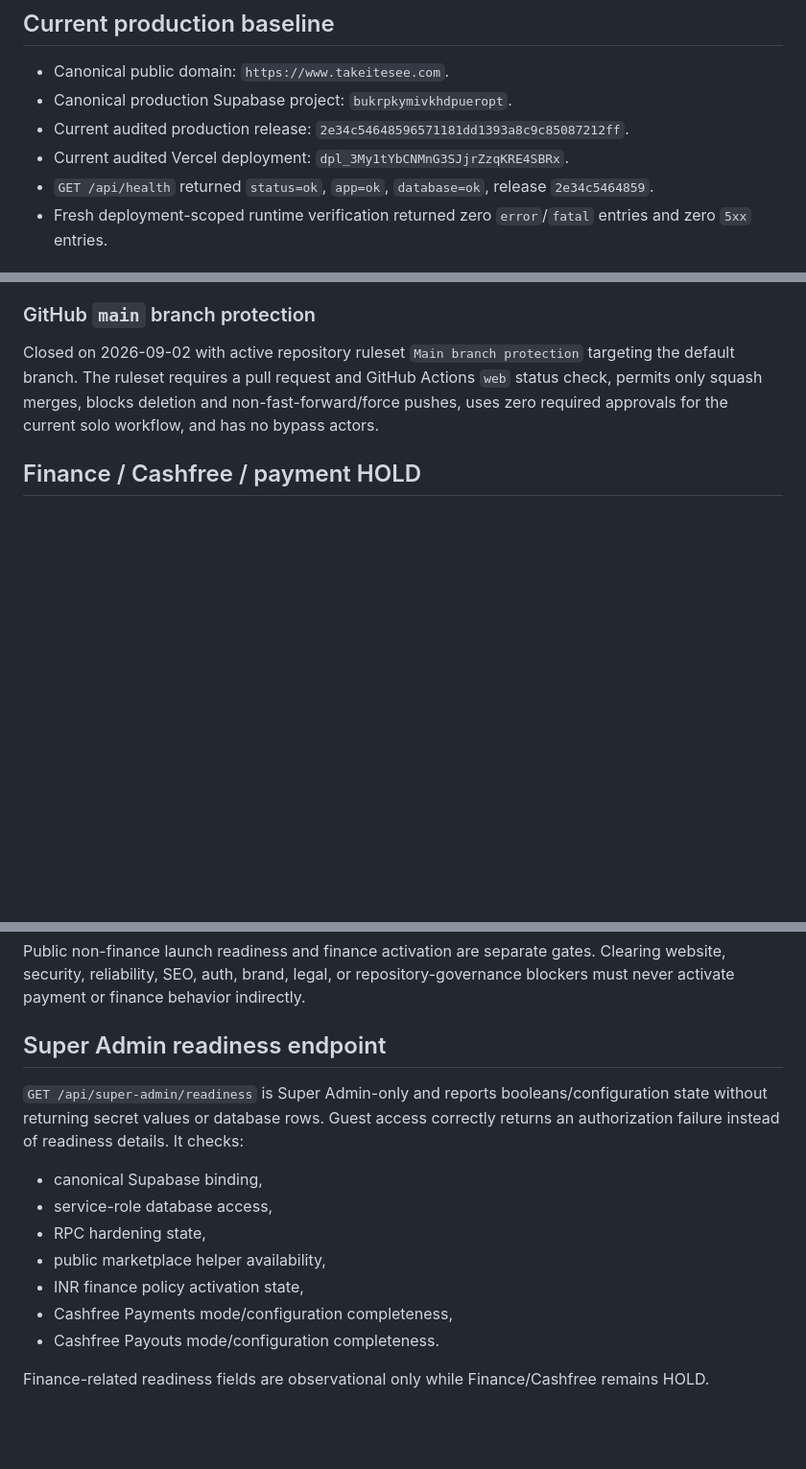
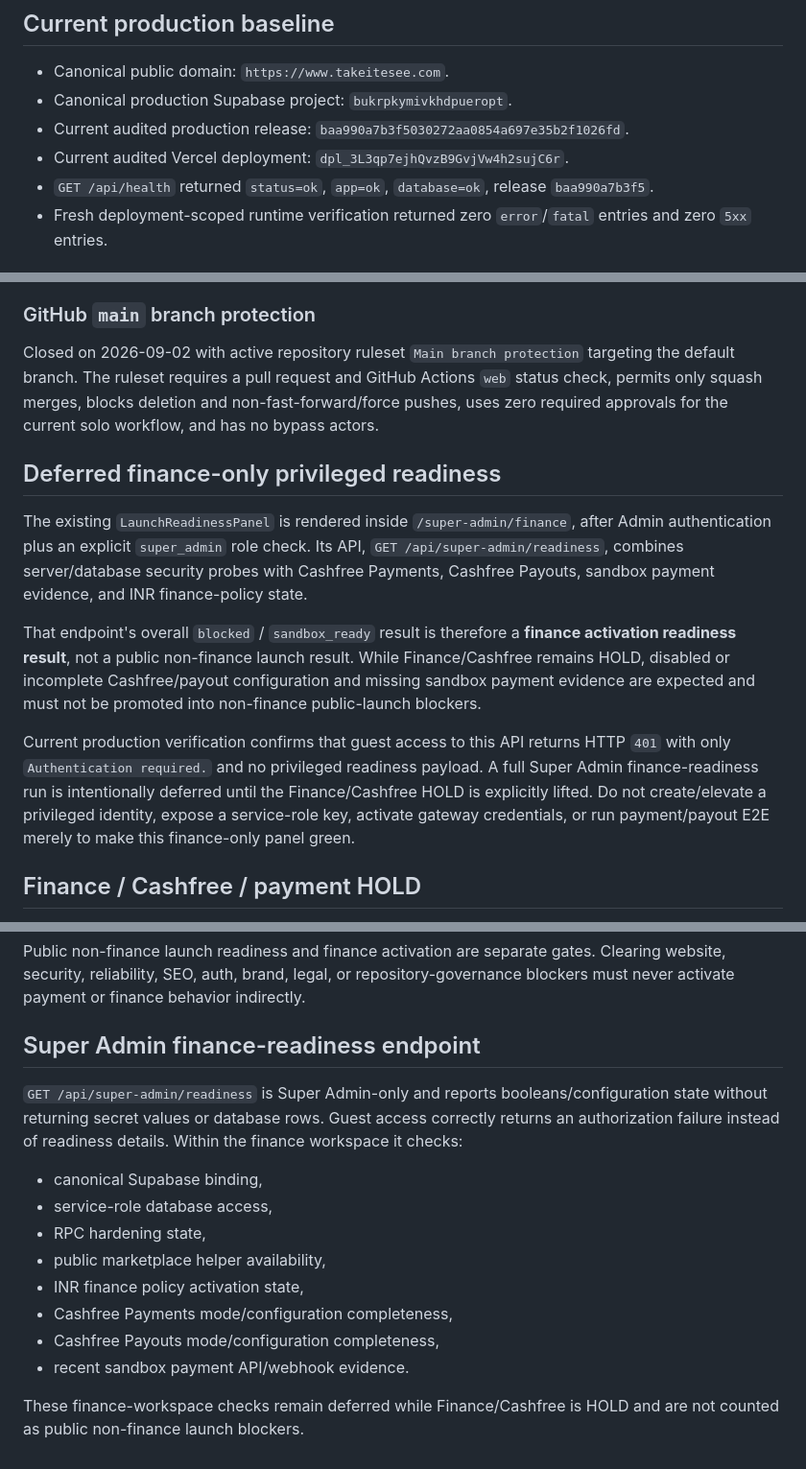
Before and after one commit to Aadhils/takeitesee, a Markdown page: docs/phase15-launch-activation-gate.md, 3 parts joined by grey strips. Shown at 96% size. GitHub-like rendering; blank space fills up the shorter version.

Commit message:
Launch readiness: separate finance readiness gate

```diff
--- a/docs/phase15-launch-activation-gate.md
+++ b/docs/phase15-launch-activation-gate.md
@@ -8,9 +8,9 @@ This gate records the current TakeItEsee public-launch readiness state. Real cus
 
 - Canonical public domain: `https://www.takeitesee.com`.
 - Canonical production Supabase project: `bukrpkymivkhdpueropt`.
-- Current audited production release: `2e34c54648596571181dd1393a8c9c85087212ff`.
-- Current audited Vercel deployment: `dpl_3My1tYbCNMnG3SJjrZzqKRE4SBRx`.
-- `GET /api/health` returned `status=ok`, `app=ok`, `database=ok`, release `2e34c5464859`.
+- Current audited production release: `baa990a7b3f5030272aa0854a697e35b2f1026fd`.
+- Current audited Vercel deployment: `dpl_3L3qp7ejhQvzB9GvjVw4h2sujC6r`.
+- `GET /api/health` returned `status=ok`, `app=ok`, `database=ok`, release `baa990a7b3f5`.
 - Fresh deployment-scoped runtime verification returned zero `error`/`fatal` entries and zero `5xx` entries.
 
 ## Verified green gates
@@ -107,6 +105,14 @@ Closed on 2026-09-02 after direct dashboard configuration and real production te
 ### GitHub `main` branch protection
 
 Closed on 2026-09-02 with active repository ruleset `Main branch protection` targeting the default branch. The ruleset requires a pull request and GitHub Actions `web` status check, permits only squash merges, blocks deletion and non-fast-forward/force pushes, uses zero required approvals for the current solo workflow, and has no bypass actors.
+
+## Deferred finance-only privileged readiness
+
+The existing `LaunchReadinessPanel` is rendered inside `/super-admin/finance`, after Admin authentication plus an explicit `super_admin` role check. Its API, `GET /api/super-admin/readiness`, combines server/database security probes with Cashfree Payments, Cashfree Payouts, sandbox payment evidence, and INR finance-policy state.
+
+That endpoint's overall `blocked` / `sandbox_ready` result is therefore a **finance activation readiness result**, not a public non-finance launch result. While Finance/Cashfree remains HOLD, disabled or incomplete Cashfree/payout configuration and missing sandbox payment evidence are expected and must not be promoted into non-finance public-launch blockers.
+
+Current production verification confirms that guest access to this API returns HTTP `401` with only `Authentication required.` and no privileged readiness payload. A full Super Admin finance-readiness run is intentionally deferred until the Finance/Cashfree HOLD is explicitly lifted. Do not create/elevate a privileged identity, expose a service-role key, activate gateway credentials, or run payment/payout E2E merely to make this finance-only panel green.
 
 ## Finance / Cashfree / payment HOLD
 
@@ -126,9 +132,9 @@ Resume finance work only after the HOLD is explicitly lifted in a later instruct
 
 Public non-finance launch readiness and finance activation are separate gates. Clearing website, security, reliability, SEO, auth, brand, legal, or repository-governance blockers must never activate payment or finance behavior indirectly.
 
-## Super Admin readiness endpoint
+## Super Admin finance-readiness endpoint
 
-`GET /api/super-admin/readiness` is Super Admin-only and reports booleans/configuration state without returning secret values or database rows. Guest access correctly returns an authorization failure instead of readiness details. It checks:
+`GET /api/super-admin/readiness` is Super Admin-only and reports booleans/configuration state without returning secret values or database rows. Guest access correctly returns an authorization failure instead of readiness details. Within the finance workspace it checks:
 
 - canonical Supabase binding,
 - service-role database access,
@@ -136,6 +142,7 @@ Public non-finance launch readiness and finance activation are separate gates. C
 - public marketplace helper availability,
 - INR finance policy activation state,
 - Cashfree Payments mode/configuration completeness,
-- Cashfree Payouts mode/configuration completeness.
+- Cashfree Payouts mode/configuration completeness,
+- recent sandbox payment API/webhook evidence.
 
-Finance-related readiness fields are observational only while Finance/Cashfree remains HOLD.
+These finance-workspace checks remain deferred while Finance/Cashfree is HOLD and are not counted as public non-finance launch blockers.
```
Also changed, not shown: other parts of docs/phase15-launch-activation-gate.md (+3 -5 lines).
